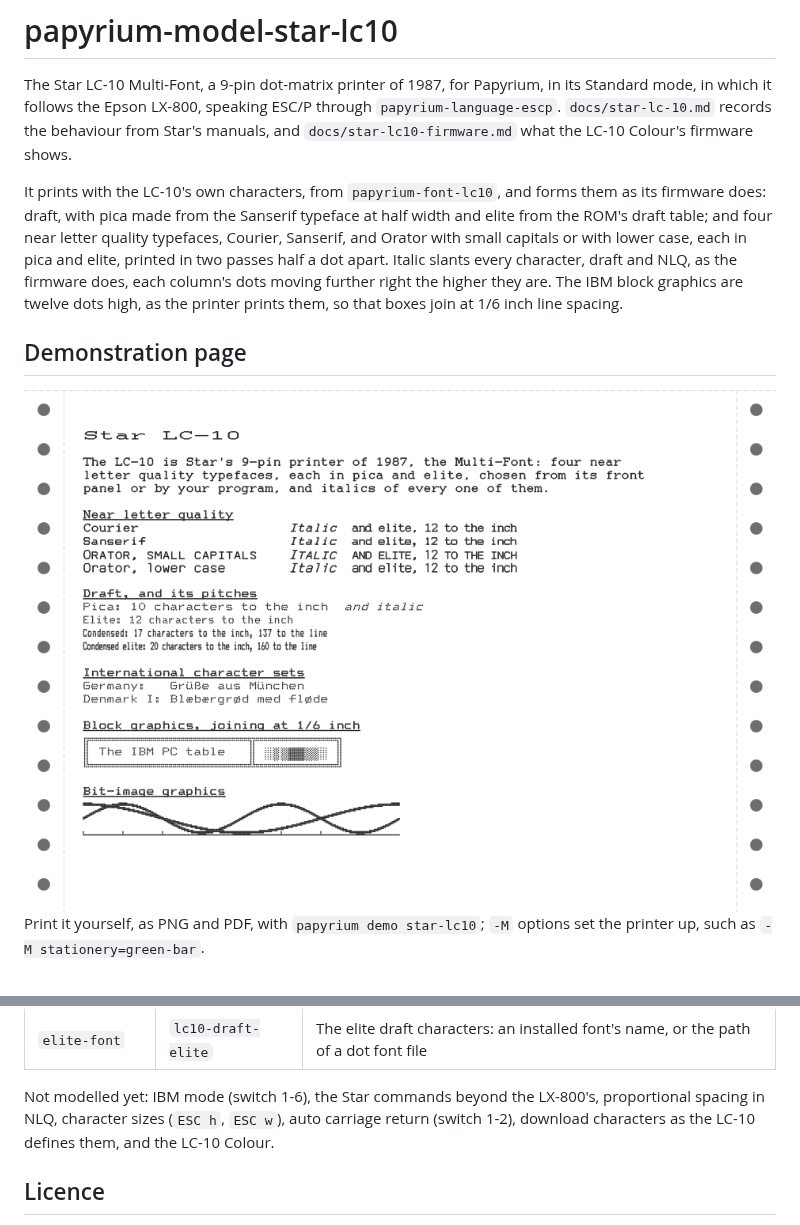
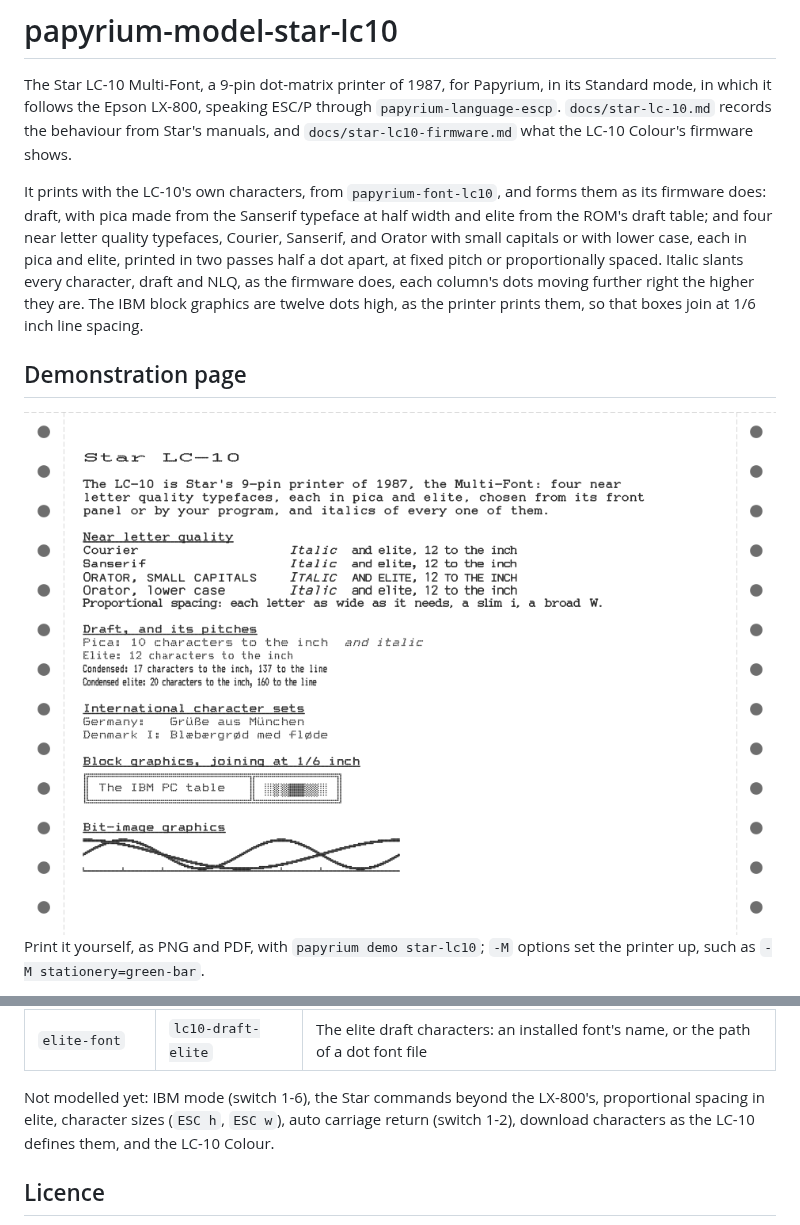
Before and after one commit to rob-smallshire/papyrium, a Markdown page: packages/papyrium-model-star-lc10/README.md, 2 parts joined by grey strips. GitHub-like rendering; pictures changed too: docs/images/demo-star-lc10.png.

```diff
--- a/packages/papyrium-model-star-lc10/README.md
+++ b/packages/papyrium-model-star-lc10/README.md
@@ -12,9 +12,9 @@ forms them as its firmware does: draft, with pica made from the Sanserif
 typeface at half width and elite from the ROM's draft table; and four
 near letter quality typefaces, Courier, Sanserif, and Orator with small
 capitals or with lower case, each in pica and elite, printed in two
-passes half a dot apart. Italic slants every character, draft and NLQ,
-as the firmware does, each column's dots moving further right the
-higher they are. The IBM block graphics are twelve dots high, as the
+passes half a dot apart, at fixed pitch or proportionally spaced. Italic
+slants every character, draft and NLQ, as the firmware does, each
+column's dots moving further right the higher they are. The IBM block graphics are twelve dots high, as the
 printer prints them, so that boxes join at 1/6 inch line spacing.
 
 ## Demonstration page
@@ -40,7 +40,7 @@ the printer's DIP switches and paper:
 | `elite-font` | `lc10-draft-elite` | The elite draft characters: an installed font's name, or the path of a dot font file |
 
 Not modelled yet: IBM mode (switch 1-6), the Star commands beyond the
-LX-800's, proportional spacing in NLQ, character sizes (`ESC h`,
+LX-800's, proportional spacing in elite, character sizes (`ESC h`,
 `ESC w`), auto carriage return (switch
 1-2), download characters as the LC-10 defines them, and the LC-10
 Colour.
```
Also changed, not shown: docs/images/demo-top-star-lc10.png, 8 other files.
